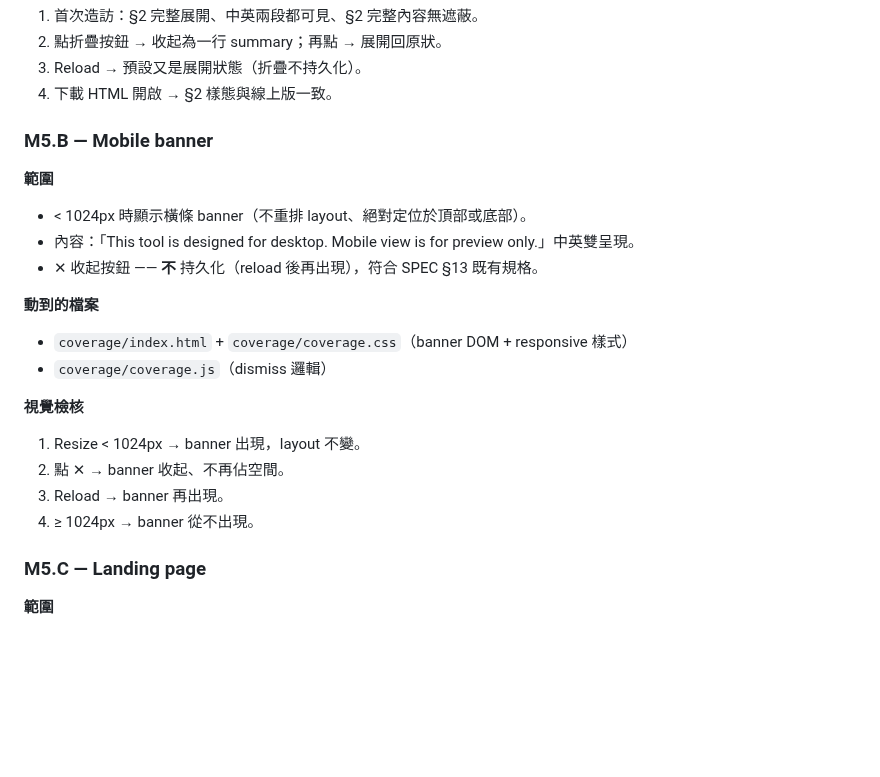
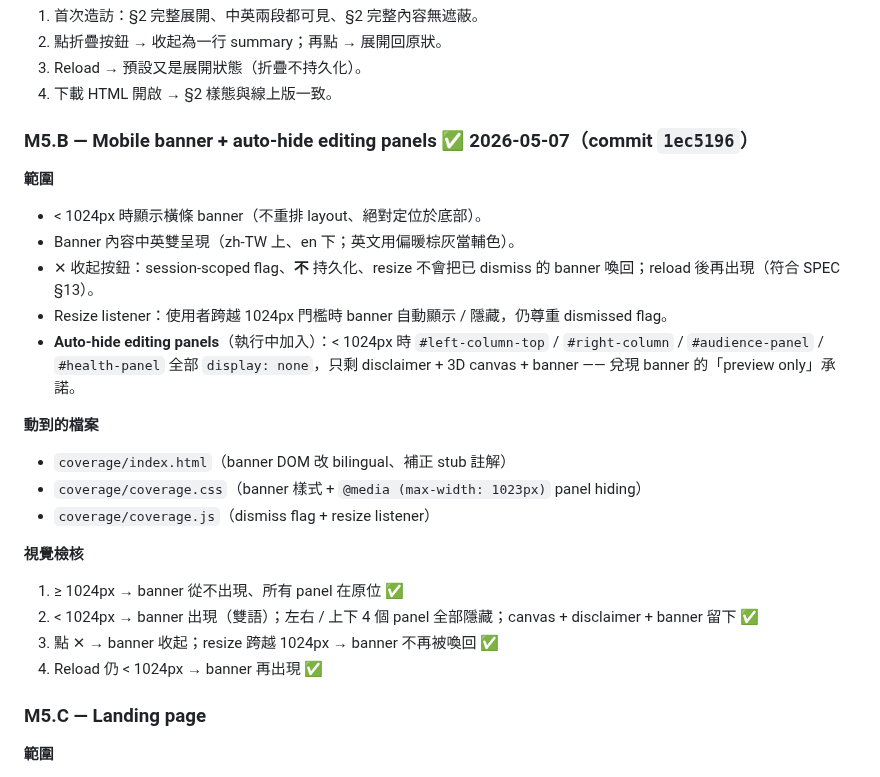
Before and after one commit to ZhihlinC/zcreation-tools, a Markdown page: ROADMAP.md, the part around the change. GitHub-like rendering; blank space fills up the shorter version.

Commit message:
docs(roadmap): mark M5.B done — banner + auto-hide panels

```diff
--- a/ROADMAP.md
+++ b/ROADMAP.md
@@ -468,25 +468,28 @@ QA：8 項 visual checks 全過，包含 round-trip / 錯誤分支 / 空 layoutN
 3. Reload → 預設又是展開狀態（折疊不持久化）。
 4. 下載 HTML 開啟 → §2 樣態與線上版一致。
 
-### M5.B — Mobile banner
+### M5.B — Mobile banner + auto-hide editing panels ✅ 2026-05-07（commit `1ec5196`）
 
 **範圍**
 
-- < 1024px 時顯示橫條 banner（不重排 layout、絕對定位於頂部或底部）。
-- 內容：「This tool is designed for desktop. Mobile view is for preview only.」中英雙呈現。
-- ✕ 收起按鈕 —— **不** 持久化（reload 後再出現），符合 SPEC §13 既有規格。
+- < 1024px 時顯示橫條 banner（不重排 layout、絕對定位於底部）。
+- Banner 內容中英雙呈現（zh-TW 上、en 下；英文用偏暖棕灰當輔色）。
+- ✕ 收起按鈕：session-scoped flag、**不** 持久化、resize 不會把已 dismiss 的 banner 喚回；reload 後再出現（符合 SPEC §13）。
+- Resize listener：使用者跨越 1024px 門檻時 banner 自動顯示 / 隱藏，仍尊重 dismissed flag。
+- **Auto-hide editing panels**（執行中加入）：< 1024px 時 `#left-column-top` / `#right-column` / `#audience-panel` / `#health-panel` 全部 `display: none`，只剩 disclaimer + 3D canvas + banner —— 兌現 banner 的「preview only」承諾。
 
 **動到的檔案**
 
-- `coverage/index.html` + `coverage/coverage.css`（banner DOM + responsive 樣式）
-- `coverage/coverage.js`（dismiss 邏輯）
+- `coverage/index.html`（banner DOM 改 bilingual、補正 stub 註解）
+- `coverage/coverage.css`（banner 樣式 + `@media (max-width: 1023px)` panel hiding）
+- `coverage/coverage.js`（dismiss flag + resize listener）
 
 **視覺檢核**
 
-1. Resize < 1024px → banner 出現，layout 不變。
-2. 點 ✕ → banner 收起、不再佔空間。
-3. Reload → banner 再出現。
-4. ≥ 1024px → banner 從不出現。
+1. ≥ 1024px → banner 從不出現、所有 panel 在原位 ✅
+2. < 1024px → banner 出現（雙語）；左右 / 上下 4 個 panel 全部隱藏；canvas + disclaimer + banner 留下 ✅
+3. 點 ✕ → banner 收起；resize 跨越 1024px → banner 不再被喚回 ✅
+4. Reload 仍 < 1024px → banner 再出現 ✅
 
 ### M5.C — Landing page
 
```
